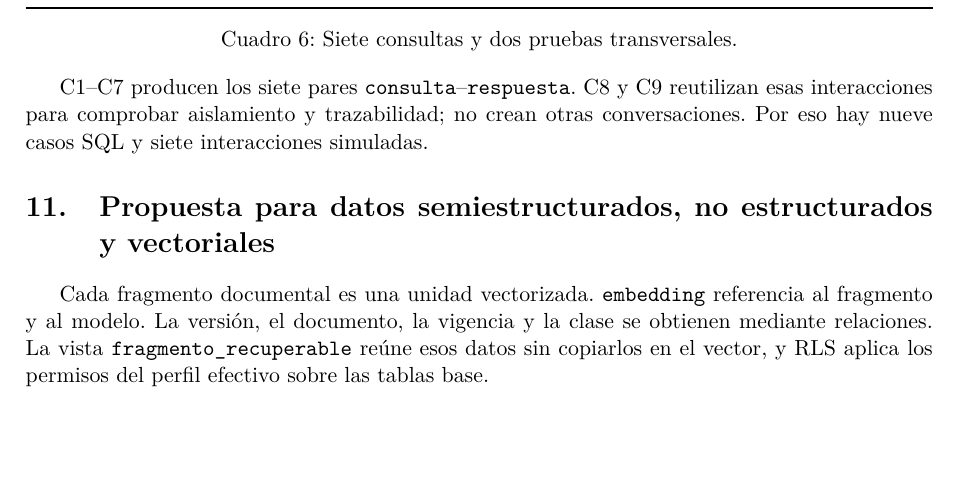
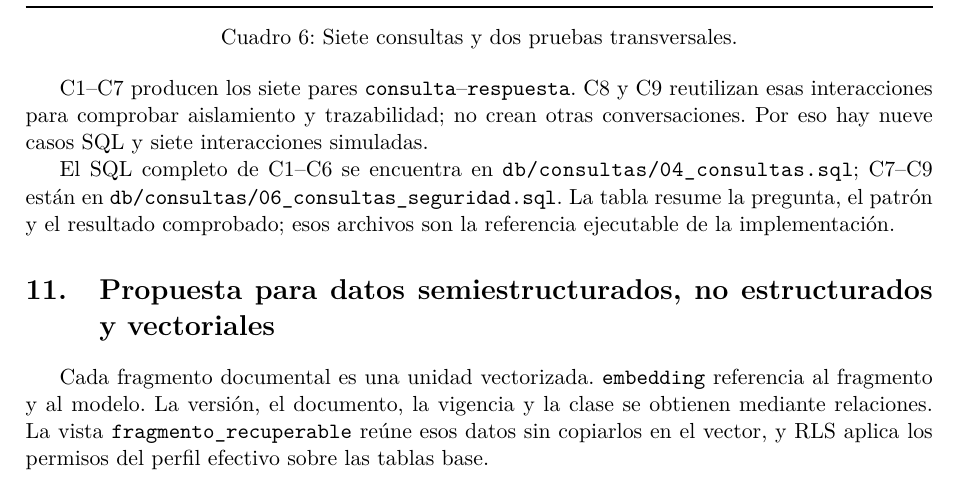
Before and after one commit to martinmw13/rag-bdia-tp-final, a LaTeX paper (docs/informe_latex/informe.tex, which reads docs/informe_latex/secciones/10_consultas_representativas.tex): part of page 19 of 23, cut so that both start at the same text, the shorter picture padded with empty space. Compiled offline with pdfLaTeX.

Commit message:
docs: referenciar consultas SQL en el informe

```diff
--- a/docs/informe_latex/secciones/10_consultas_representativas.tex
+++ b/docs/informe_latex/secciones/10_consultas_representativas.tex
@@ -29,3 +29,9 @@ C1--C7 producen los siete pares \texttt{consulta}--\texttt{respuesta}. C8 y C9
 reutilizan esas interacciones para comprobar aislamiento y trazabilidad; no
 crean otras conversaciones. Por eso hay nueve casos SQL y siete interacciones
 simuladas.
+
+El SQL completo de C1--C6 se encuentra en
+\path{db/consultas/04_consultas.sql}; C7--C9 están en
+\path{db/consultas/06_consultas_seguridad.sql}. La tabla resume la pregunta, el
+patrón y el resultado comprobado; esos archivos son la referencia ejecutable de
+la implementación.
```
Also changed, not shown: docs/informe_latex/informe.pdf.
